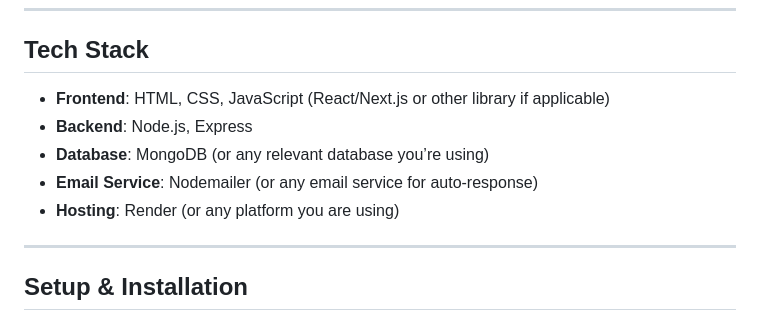
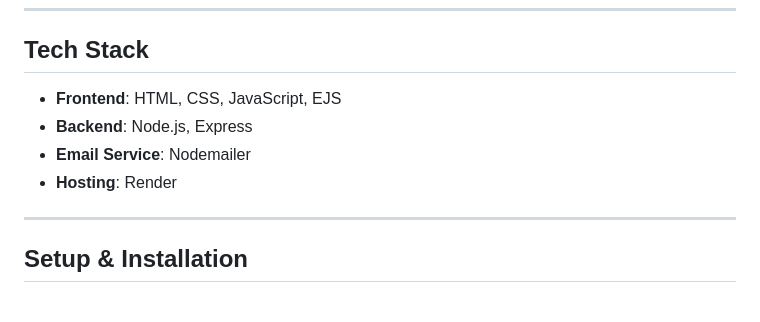
Before and after one commit to AkshatGupta2005/Madhav, a Markdown page: README.md, the part around the change. GitHub-like rendering.

```diff
--- a/README.md
+++ b/README.md
@@ -34,11 +34,10 @@ Whether you are a spiritual seeker or a curious reader, Madhav aims to provide a
 ---
 
 ## Tech Stack
-- **Frontend**: HTML, CSS, JavaScript (React/Next.js or other library if applicable)
+- **Frontend**: HTML, CSS, JavaScript, EJS
 - **Backend**: Node.js, Express
-- **Database**: MongoDB (or any relevant database you’re using)
-- **Email Service**: Nodemailer (or any email service for auto-response)
-- **Hosting**: Render (or any platform you are using)
+- **Email Service**: Nodemailer
+- **Hosting**: Render
 
 ---
 
```
